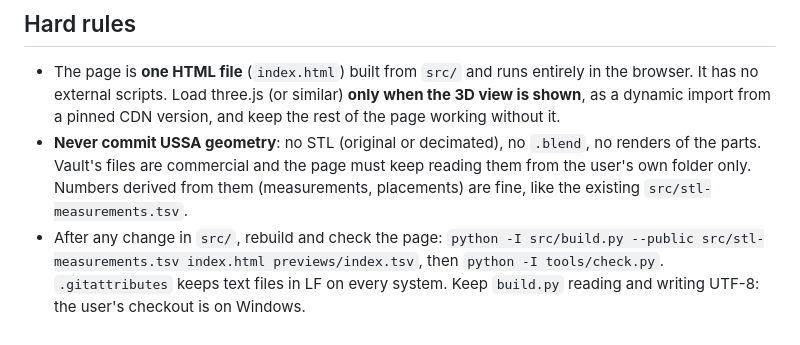
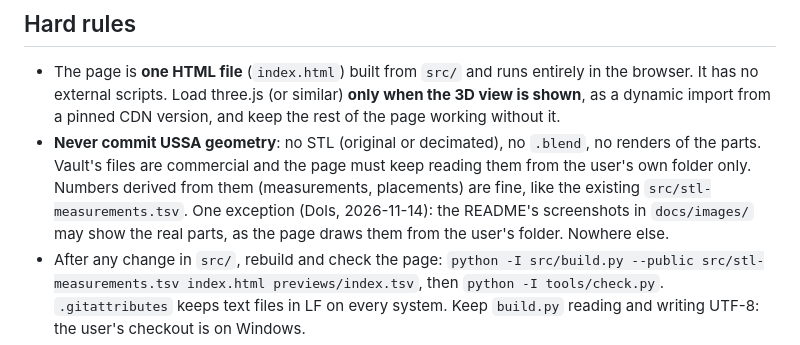
Before and after one commit to doooools/vault-print-planner, a Markdown page: CLAUDE.md, the part around the change. Rendered like a GitHub page.

```diff
--- a/CLAUDE.md
+++ b/CLAUDE.md
@@ -44,6 +44,8 @@ user's requests. Live site: https://doooools.github.io/vault-print-planner/ (Git
 - **Never commit USSA geometry**: no STL (original or decimated), no `.blend`, no renders of the parts. Vault's
   files are commercial and the page must keep reading them from the user's own folder only. Numbers derived from
   them (measurements, placements) are fine, like the existing `src/stl-measurements.tsv`.
+  One exception (Dols, 2026-11-14): the README's screenshots in `docs/images/` may show the real parts, as the page
+  draws them from the user's folder. Nowhere else.
 - After any change in `src/`, rebuild and check the page:
   `python -I src/build.py --public src/stl-measurements.tsv index.html previews/index.tsv`, then
   `python -I tools/check.py`. `.gitattributes` keeps text files in LF on every system. Keep `build.py` reading and
```
Also changed, not shown: README.md (+4 -4 lines), docs/images/design-dark.png, docs/images/design.png, docs/images/hardware.png, docs/images/paint.png, docs/images/print.png.
